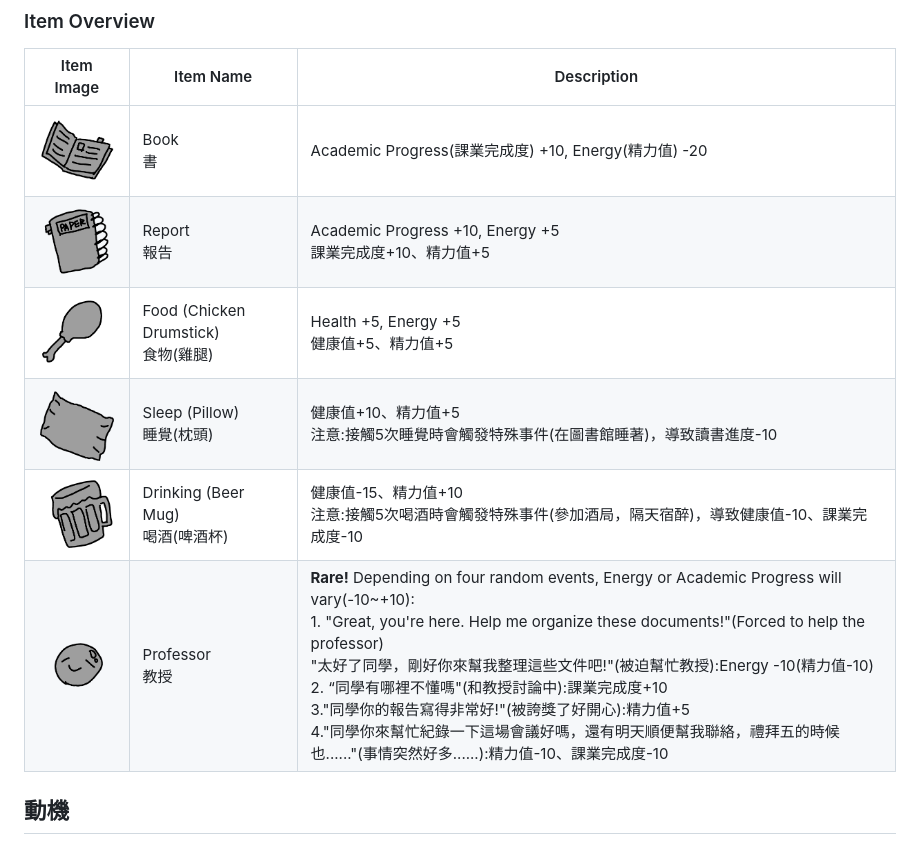
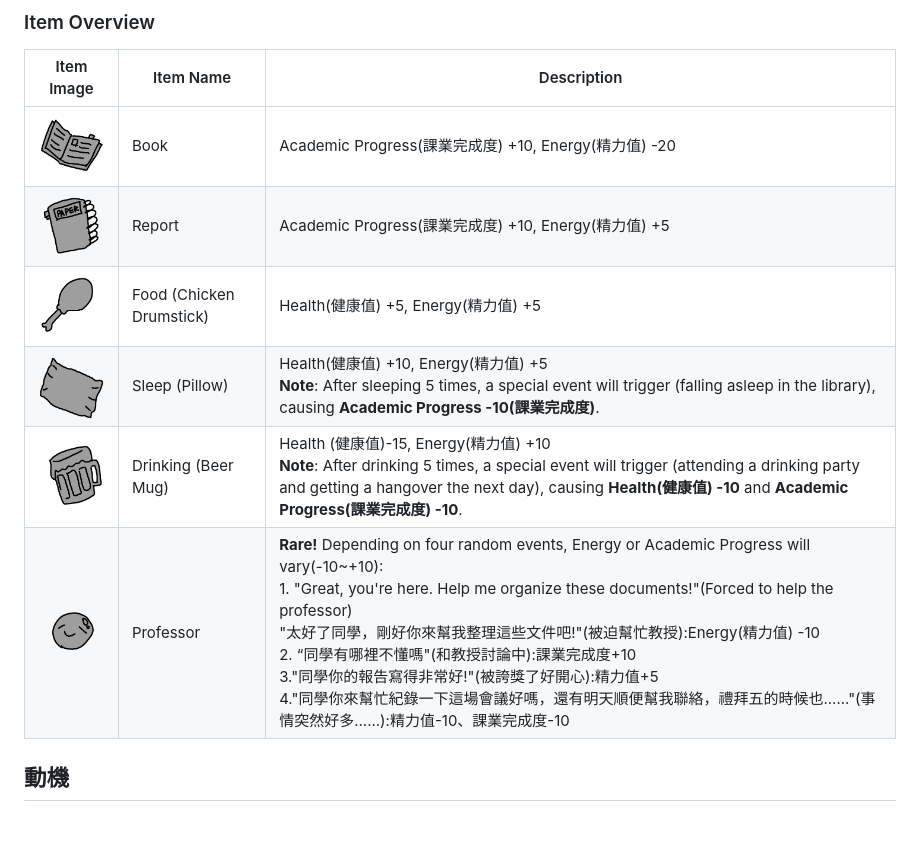
Before and after one commit to PhoebeLu1011/1132CODEfinalproject, a Markdown page: README.md, the part around the change. Drawn GitHub-style.

```diff
--- a/README.md
+++ b/README.md
@@ -129,12 +129,12 @@ flowchart LR
 ### Item Overview
 | Item Image | Item Name | Description |
 |------------|-----------|-------------|
-| <img src="images/讀書.png" width="100"/> | Book<br>書 | Academic Progress(課業完成度) +10, Energy(精力值) -20|
-| <img src="images/寫報告.png" width="100"/> | Report<br>報告 | Academic Progress +10, Energy +5 <br>課業完成度+10、精力值+5|
-| <img src="images/食物.png" width="100"/> |  Food (Chicken Drumstick)<br>食物(雞腿) |Health +5, Energy +5<br>健康值+5、精力值+5|
-| <img src="images/睡覺.png" width="100"/> | Sleep (Pillow)<br>睡覺(枕頭) |健康值+10、精力值+5<br>注意:接觸5次睡覺時會觸發特殊事件(在圖書館睡著)，導致讀書進度-10|
-| <img src="images/喝酒.png" width="100"/> | Drinking (Beer Mug)<br>喝酒(啤酒杯) |健康值-15、精力值+10<br>注意:接觸5次喝酒時會觸發特殊事件(參加酒局，隔天宿醉)，導致健康值-10、課業完成度-10|
-| <img src="images/教授.png" width="100"/> | Professor<br>教授 | **Rare!** Depending on four random events, Energy or Academic Progress will vary(-10~+10):<br>1. "Great, you're here. Help me organize these documents!"(Forced to help the professor)<br>"太好了同學，剛好你來幫我整理這些文件吧!"(被迫幫忙教授):Energy -10(精力值-10)<br>2. “同學有哪裡不懂嗎"(和教授討論中):課業完成度+10<br>3."同學你的報告寫得非常好!"(被誇獎了好開心):精力值+5<br>4."同學你來幫忙紀錄一下這場會議好嗎，還有明天順便幫我聯絡，禮拜五的時候也......"(事情突然好多......):精力值-10、課業完成度-10|
+| <img src="images/讀書.png" width="100"/> | Book | Academic Progress(課業完成度) +10, Energy(精力值) -20|
+| <img src="images/寫報告.png" width="100"/> | Report | Academic Progress(課業完成度) +10, Energy(精力值) +5 |
+| <img src="images/食物.png" width="100"/> |  Food (Chicken Drumstick) |Health(健康值) +5, Energy(精力值) +5 |
+| <img src="images/睡覺.png" width="100"/> | Sleep (Pillow) |Health(健康值) +10, Energy(精力值) +5 <br> **Note**: After sleeping 5 times, a special event will trigger (falling asleep in the library), causing **Academic Progress -10(課業完成度)**.|
+| <img src="images/喝酒.png" width="100"/> | Drinking (Beer Mug) |Health (健康值)-15, Energy(精力值) +10 <br> **Note**: After drinking 5 times, a special event will trigger (attending a drinking party and getting a hangover the next day), causing **Health(健康值) -10** and **Academic Progress(課業完成度) -10**. |
+| <img src="images/教授.png" width="100"/> | Professor | **Rare!** Depending on four random events, Energy or Academic Progress will vary(-10~+10):<br>1. "Great, you're here. Help me organize these documents!"(Forced to help the professor)<br>"太好了同學，剛好你來幫我整理這些文件吧!"(被迫幫忙教授):Energy(精力值) -10<br>2. “同學有哪裡不懂嗎"(和教授討論中):課業完成度+10<br>3."同學你的報告寫得非常好!"(被誇獎了好開心):精力值+5<br>4."同學你來幫忙紀錄一下這場會議好嗎，還有明天順便幫我聯絡，禮拜五的時候也......"(事情突然好多......):精力值-10、課業完成度-10|
 
 
 ## 動機
```
